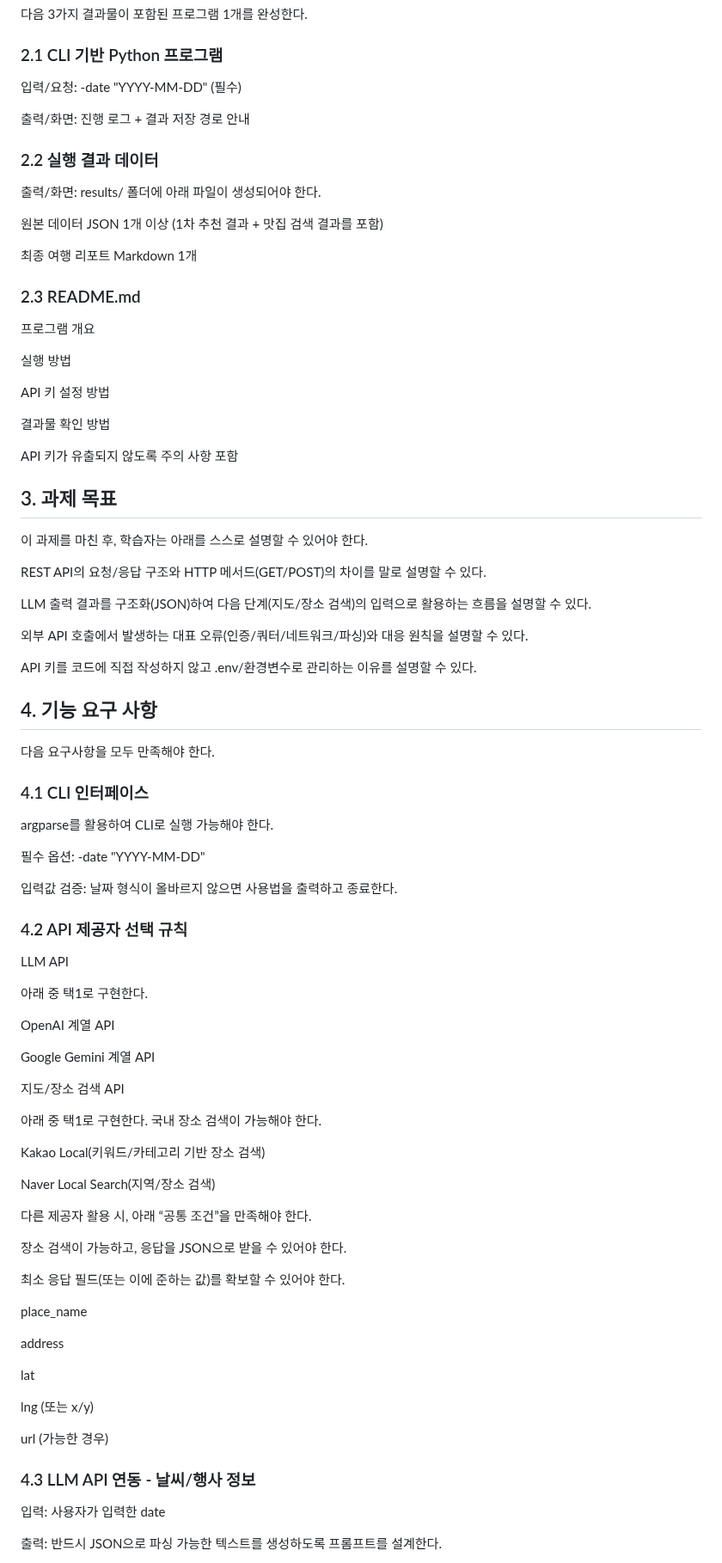
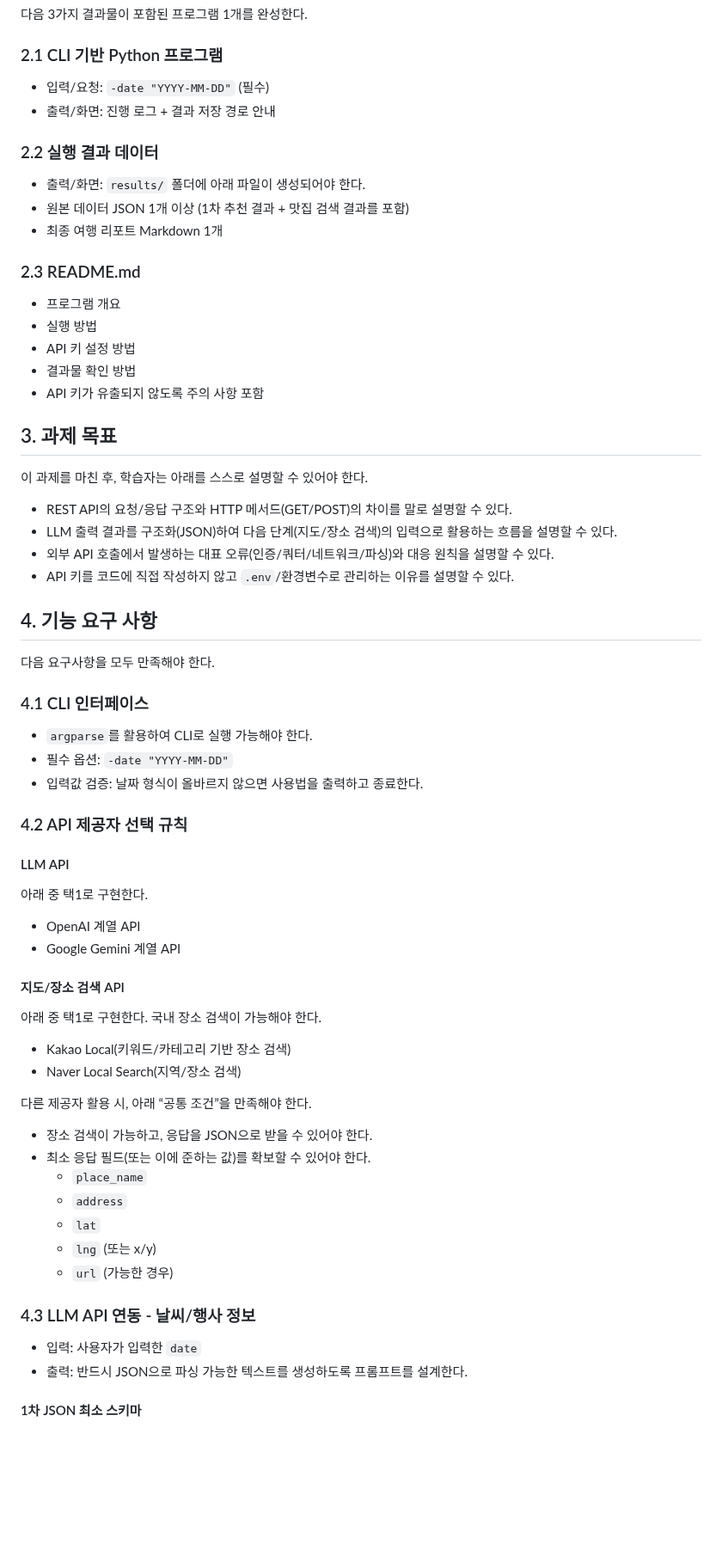
Before and after one commit to Song0Hwi/AI, a Markdown page: A1-2/introduction.md, the part around one of its changes. Shown at 86% size. Drawn GitHub-style; blank space fills up the shorter version.

```diff
--- a/A1-2/introduction.md
+++ b/A1-2/introduction.md
@@ -20,41 +20,31 @@ LLM API가 추천을 하고, 지도 API가 위치를 찾고, 최종 리포트가
 
 ### 2.1 CLI 기반 Python 프로그램
 
-입력/요청: -date "YYYY-MM-DD" (필수)
-
-출력/화면: 진행 로그 + 결과 저장 경로 안내
+- 입력/요청: `-date "YYYY-MM-DD"` (필수)
+- 출력/화면: 진행 로그 + 결과 저장 경로 안내
 
 ### 2.2 실행 결과 데이터
 
-출력/화면: results/ 폴더에 아래 파일이 생성되어야 한다.
-
-원본 데이터 JSON 1개 이상 (1차 추천 결과 + 맛집 검색 결과를 포함)
-
-최종 여행 리포트 Markdown 1개
+- 출력/화면: `results/` 폴더에 아래 파일이 생성되어야 한다.
+- 원본 데이터 JSON 1개 이상 (1차 추천 결과 + 맛집 검색 결과를 포함)
+- 최종 여행 리포트 Markdown 1개
 
 ### 2.3 README.md
 
-프로그램 개요
-
-실행 방법
-
-API 키 설정 방법
-
-결과물 확인 방법
-
-API 키가 유출되지 않도록 주의 사항 포함
+- 프로그램 개요
+- 실행 방법
+- API 키 설정 방법
+- 결과물 확인 방법
+- API 키가 유출되지 않도록 주의 사항 포함
 
 ## 3. 과제 목표
 
 이 과제를 마친 후, 학습자는 아래를 스스로 설명할 수 있어야 한다.
 
-REST API의 요청/응답 구조와 HTTP 메서드(GET/POST)의 차이를 말로 설명할 수 있다.
-
-LLM 출력 결과를 구조화(JSON)하여 다음 단계(지도/장소 검색)의 입력으로 활용하는 흐름을 설명할 수 있다.
-
-외부 API 호출에서 발생하는 대표 오류(인증/쿼터/네트워크/파싱)와 대응 원칙을 설명할 수 있다.
-
-API 키를 코드에 직접 작성하지 않고 .env/환경변수로 관리하는 이유를 설명할 수 있다.
+- REST API의 요청/응답 구조와 HTTP 메서드(GET/POST)의 차이를 말로 설명할 수 있다.
+- LLM 출력 결과를 구조화(JSON)하여 다음 단계(지도/장소 검색)의 입력으로 활용하는 흐름을 설명할 수 있다.
+- 외부 API 호출에서 발생하는 대표 오류(인증/쿼터/네트워크/파싱)와 대응 원칙을 설명할 수 있다.
+- API 키를 코드에 직접 작성하지 않고 `.env`/환경변수로 관리하는 이유를 설명할 수 있다.
 
 ## 4. 기능 요구 사항
 
@@ -62,49 +52,40 @@ API 키를 코드에 직접 작성하지 않고 .env/환경변수로 관리하
 
 ### 4.1 CLI 인터페이스
 
-argparse를 활용하여 CLI로 실행 가능해야 한다.
-
-필수 옵션: -date "YYYY-MM-DD"
-
-입력값 검증: 날짜 형식이 올바르지 않으면 사용법을 출력하고 종료한다.
+- `argparse`를 활용하여 CLI로 실행 가능해야 한다.
+- 필수 옵션: `-date "YYYY-MM-DD"`
+- 입력값 검증: 날짜 형식이 올바르지 않으면 사용법을 출력하고 종료한다.
 
 ### 4.2 API 제공자 선택 규칙
 
-LLM API
+#### LLM API
 
 아래 중 택1로 구현한다.
 
-OpenAI 계열 API
+- OpenAI 계열 API
+- Google Gemini 계열 API
 
-Google Gemini 계열 API
-
-지도/장소 검색 API
+#### 지도/장소 검색 API
 
 아래 중 택1로 구현한다. 국내 장소 검색이 가능해야 한다.
 
-Kakao Local(키워드/카테고리 기반 장소 검색)
-
-Naver Local Search(지역/장소 검색)
+- Kakao Local(키워드/카테고리 기반 장소 검색)
+- Naver Local Search(지역/장소 검색)
 
 다른 제공자 활용 시, 아래 “공통 조건”을 만족해야 한다.
 
-장소 검색이 가능하고, 응답을 JSON으로 받을 수 있어야 한다.
-
-최소 응답 필드(또는 이에 준하는 값)를 확보할 수 있어야 한다.
-
-place_name
-
-address
-
-lat
-
-lng (또는 x/y)
-
-url (가능한 경우)
+- 장소 검색이 가능하고, 응답을 JSON으로 받을 수 있어야 한다.
+- 최소 응답 필드(또는 이에 준하는 값)를 확보할 수 있어야 한다.
+  - `place_name`
+  - `address`
+  - `lat`
+  - `lng` (또는 x/y)
+  - `url` (가능한 경우)
 
 ### 4.3 LLM API 연동 - 날씨/행사 정보
 
-입력: 사용자가 입력한 date
+- 입력: 사용자가 입력한 `date`
+- 출력: 반드시 JSON으로 파싱 가능한 텍스트를 생성하도록 프롬프트를 설계한다.
 
-출력: 반드시 JSON으로 파싱 가능한 텍스트를 생성하도록 프롬프트를 설계한다.
+#### 1차 JSON 최소 스키마
 
```
Also changed, not shown: other parts of A1-2/introduction.md (+110 -175 lines).
